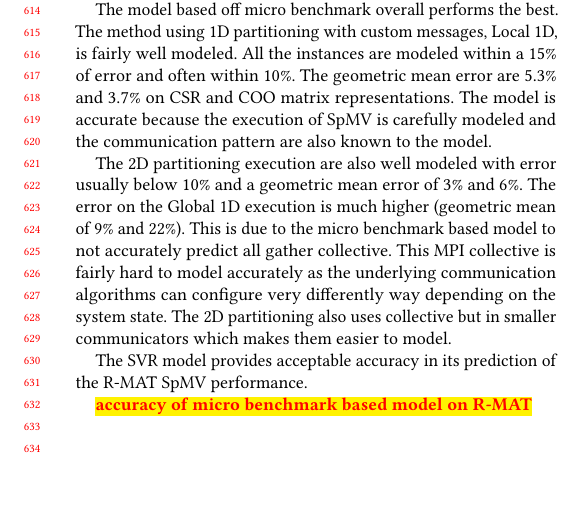
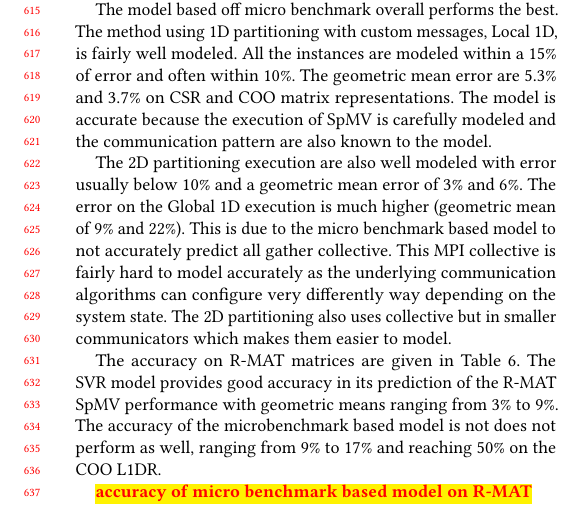
Before and after one commit to marufdsi/ConferencePapers, a LaTeX paper (ICPP2021/spmv_model.tex): part of one column of page 6 of 8, cut so that both start at the same text, the shorter picture padded with empty space. Compiled offline with pdfLaTeX.

Commit message:
toward discussion

```diff
--- a/ICPP2021/spmv_model.tex
+++ b/ICPP2021/spmv_model.tex
@@ -801,8 +801,13 @@ algorithms can configure very differently way depending on the system
 state. The 2D partitioning also uses collective but in smaller
 communicators which makes them easier to model.
 
-The SVR model provides acceptable accuracy in its prediction of the
-R-MAT SpMV performance.
+
+The accuracy on R-MAT matrices are given in
+Table~\ref{tab:performance_table_rmat}.  The SVR model provides good
+accuracy in its prediction of the R-MAT SpMV performance with
+geometric means ranging from 3\% to 9\%. The accuracy of the
+microbenchmark based model is not does not perform as well, ranging
+from 9\% to 17\% and reaching 50\% on the COO L1DR.
 
 \todo{accuracy of micro benchmark based model on R-MAT}
 
```
